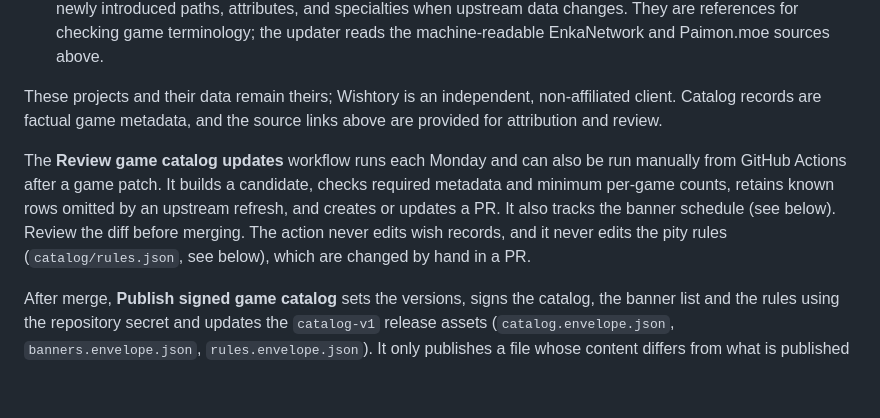
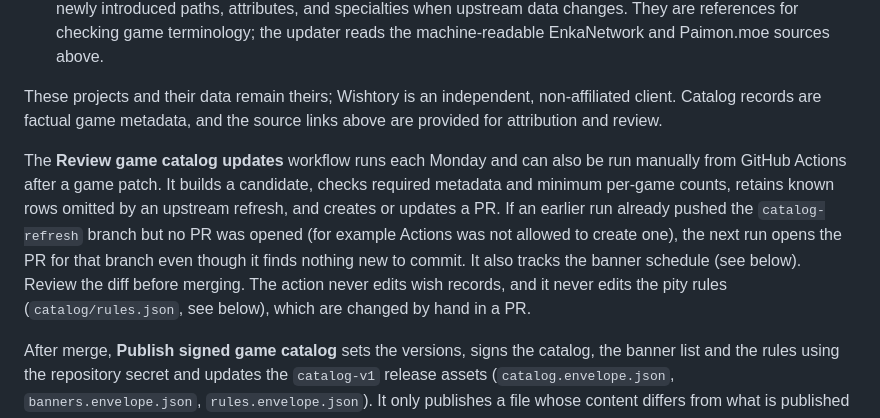
Before and after one commit to Pylxyr/Wishtory, a Markdown page: docs/game-catalog-updates.md, the part around the change. Rendered like a GitHub page; blank space fills up the shorter version.

Commit message:
Clarify PR behavior in game catalog update workflow
Updated the explanation of the Review game catalog updates workflow to clarify PR opening behavior when no new commits are found.

```diff
--- a/docs/game-catalog-updates.md
+++ b/docs/game-catalog-updates.md
@@ -10,7 +10,7 @@ Wishtory separates metadata updates from app releases. The desktop app requests
 
 These projects and their data remain theirs; Wishtory is an independent, non-affiliated client. Catalog records are factual game metadata, and the source links above are provided for attribution and review.
 
-The **Review game catalog updates** workflow runs each Monday and can also be run manually from GitHub Actions after a game patch. It builds a candidate, checks required metadata and minimum per-game counts, retains known rows omitted by an upstream refresh, and creates or updates a PR. It also tracks the banner schedule (see below). Review the diff before merging. The action never edits wish records, and it never edits the pity rules (`catalog/rules.json`, see below), which are changed by hand in a PR.
+The **Review game catalog updates** workflow runs each Monday and can also be run manually from GitHub Actions after a game patch. It builds a candidate, checks required metadata and minimum per-game counts, retains known rows omitted by an upstream refresh, and creates or updates a PR. If an earlier run already pushed the `catalog-refresh` branch but no PR was opened (for example Actions was not allowed to create one), the next run opens the PR for that branch even though it finds nothing new to commit. It also tracks the banner schedule (see below). Review the diff before merging. The action never edits wish records, and it never edits the pity rules (`catalog/rules.json`, see below), which are changed by hand in a PR.
 
 After merge, **Publish signed game catalog** sets the versions, signs the catalog, the banner list and the rules using the repository secret and updates the `catalog-v1` release assets (`catalog.envelope.json`, `banners.envelope.json`, `rules.envelope.json`). It only publishes a file whose content differs from what is published now. The app checks once per day when online and keeps its last valid cache when a feed is unavailable or invalid.
 
```
